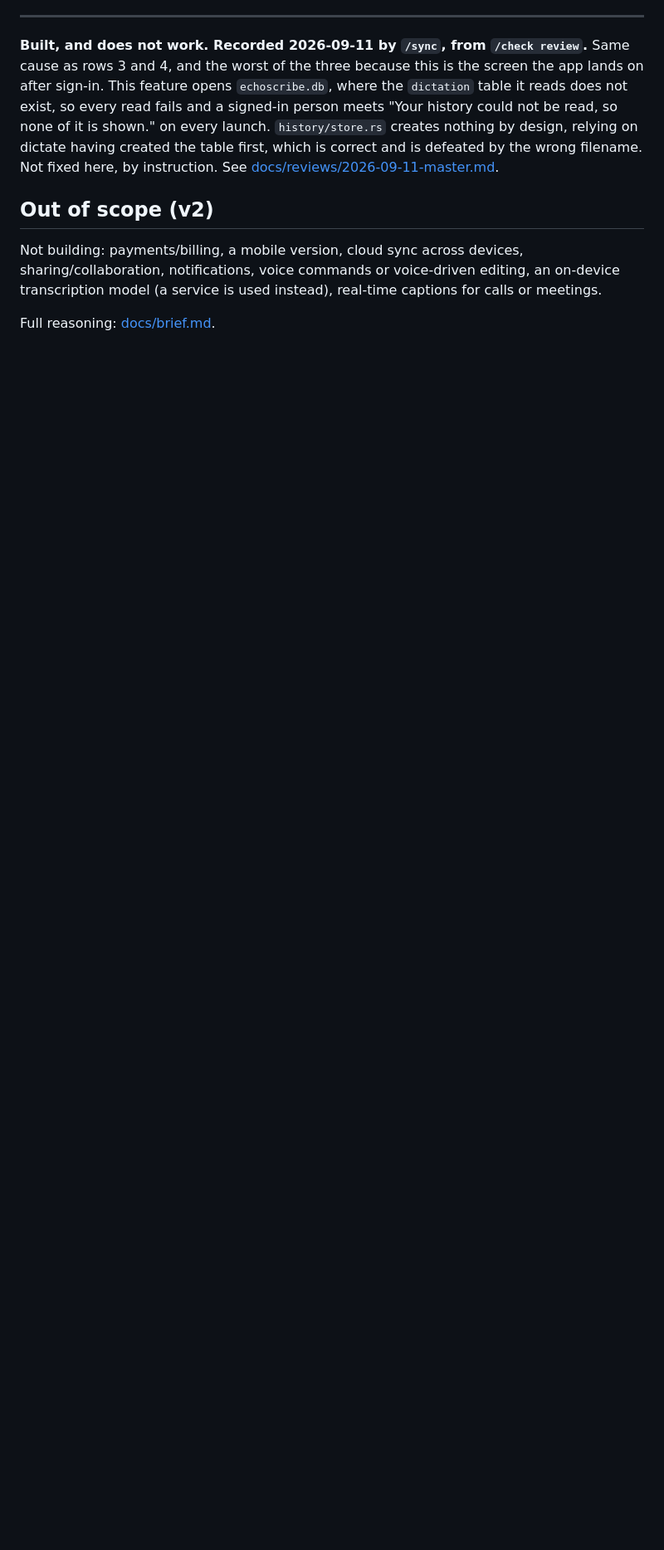
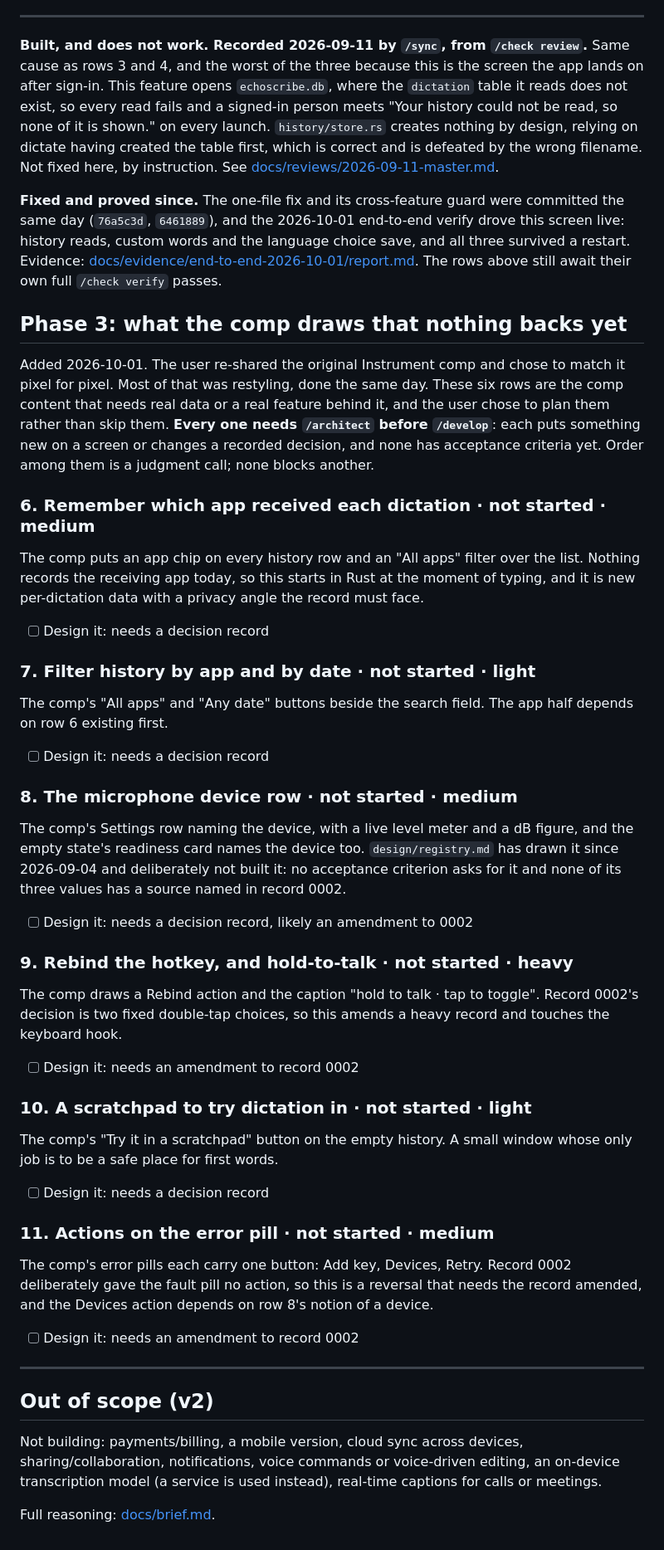
Before and after one commit to fumnanyanketa/echoscribe-v2, a Markdown page: docs/plan.md, the part around one of its changes. Shown at 83% size. Drawn GitHub-style; blank space fills up the shorter version.

Commit message:
Plan the six comp features that need real data, and unstale row 5
Phase 3 holds what the comp draws that nothing backs yet, each row
waiting on /architect: the receiving app, history filters, the device
row, rebind with hold-to-talk, the scratchpad, and actions on the error
pill. Row 5's footnote no longer claims the two-database bug is unfixed:
it was fixed and committed 2026-09-11 and proved live by the 2026-10-01
end-to-end verify.

Co-Authored-By: Claude Fable 5 <noreply@anthropic.com>

```diff
--- a/docs/plan.md
+++ b/docs/plan.md
@@ -147,6 +153,75 @@ is correct and is defeated by the wrong filename. Not fixed here, by
 instruction. See
 [docs/reviews/2026-09-11-master.md](reviews/2026-09-11-master.md).
 
+**Fixed and proved since.** The one-file fix and its cross-feature guard
+were committed the same day (`76a5c3d`, `6461889`), and the 2026-10-01
+end-to-end verify drove this screen live: history reads, custom words and
+the language choice save, and all three survived a restart. Evidence:
+[docs/evidence/end-to-end-2026-10-01/report.md](evidence/end-to-end-2026-10-01/report.md).
+The rows above still await their own full `/check verify` passes.
+
+## Phase 3: what the comp draws that nothing backs yet
+
+Added 2026-10-01. The user re-shared the original Instrument comp and chose
+to match it pixel for pixel. Most of that was restyling, done the same day.
+These six rows are the comp content that needs real data or a real feature
+behind it, and the user chose to plan them rather than skip them. **Every
+one needs `/architect` before `/develop`**: each puts something new on a
+screen or changes a recorded decision, and none has acceptance criteria
+yet. Order among them is a judgment call; none blocks another.
+
+### 6. Remember which app received each dictation · not started · medium
+
+The comp puts an app chip on every history row and an "All apps" filter
+over the list. Nothing records the receiving app today, so this starts in
+Rust at the moment of typing, and it is new per-dictation data with a
+privacy angle the record must face.
+
+- [ ] Design it: needs a decision record
+
+### 7. Filter history by app and by date · not started · light
+
+The comp's "All apps" and "Any date" buttons beside the search field. The
+app half depends on row 6 existing first.
+
+- [ ] Design it: needs a decision record
+
+### 8. The microphone device row · not started · medium
+
+The comp's Settings row naming the device, with a live level meter and a
+dB figure, and the empty state's readiness card names the device too.
+`design/registry.md` has drawn it since 2026-09-04 and deliberately not
+built it: no acceptance criterion asks for it and none of its three values
+has a source named in record 0002.
+
+- [ ] Design it: needs a decision record, likely an amendment to 0002
+
+### 9. Rebind the hotkey, and hold-to-talk · not started · heavy
+
+The comp draws a Rebind action and the caption "hold to talk · tap to
+toggle". Record 0002's decision is two fixed double-tap choices, so this
+amends a heavy record and touches the keyboard hook.
+
+- [ ] Design it: needs an amendment to record 0002
+
+### 10. A scratchpad to try dictation in · not started · light
+
+The comp's "Try it in a scratchpad" button on the empty history. A small
+window whose only job is to be a safe place for first words.
+
+- [ ] Design it: needs a decision record
+
+### 11. Actions on the error pill · not started · medium
+
+The comp's error pills each carry one button: Add key, Devices, Retry.
+Record 0002 deliberately gave the fault pill no action, so this is a
+reversal that needs the record amended, and the Devices action depends on
+row 8's notion of a device.
+
+- [ ] Design it: needs an amendment to record 0002
+
+---
+
 ## Out of scope (v2)
 
 Not building: payments/billing, a mobile version, cloud sync across
```
Also changed, not shown: other parts of docs/plan.md (+6 -0 lines).
